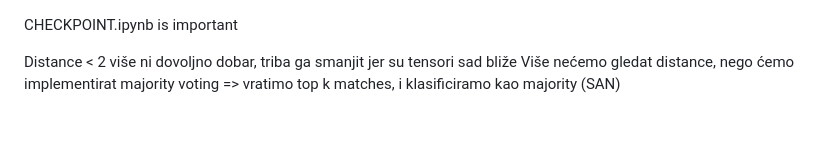
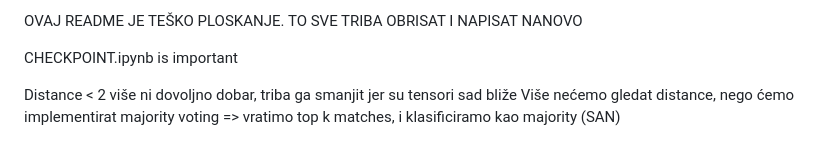
Before and after one commit to AntonioLabinjan/CV-attendance, a Markdown page: README.md, the part around the change. GitHub-like rendering.

```diff
--- a/README.md
+++ b/README.md
@@ -1,3 +1,5 @@
+OVAJ README JE TEŠKO PLOSKANJE. TO SVE TRIBA OBRISAT I NAPISAT NANOVO
+
 CHECKPOINT.ipynb is important
 
 Distance < 2 više ni dovoljno dobar, triba ga smanjit jer su tensori sad bliže
```
